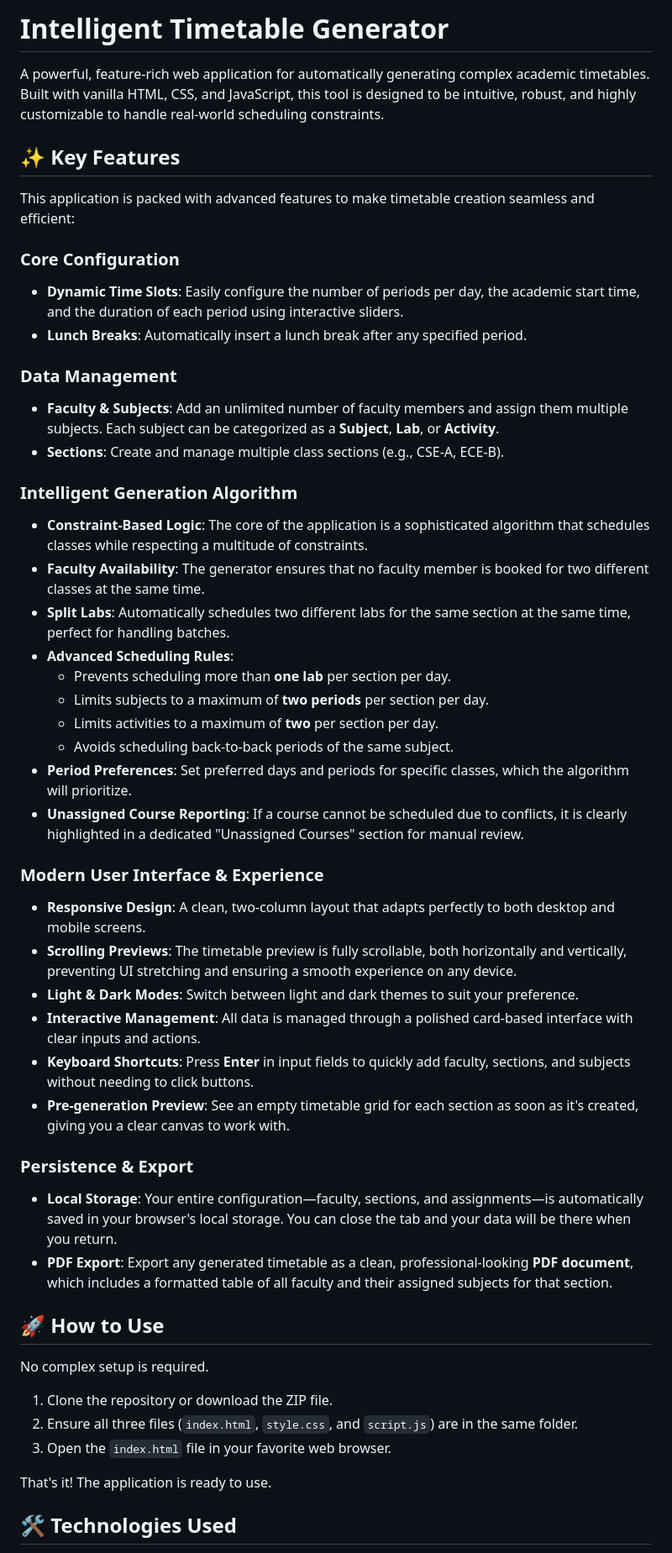
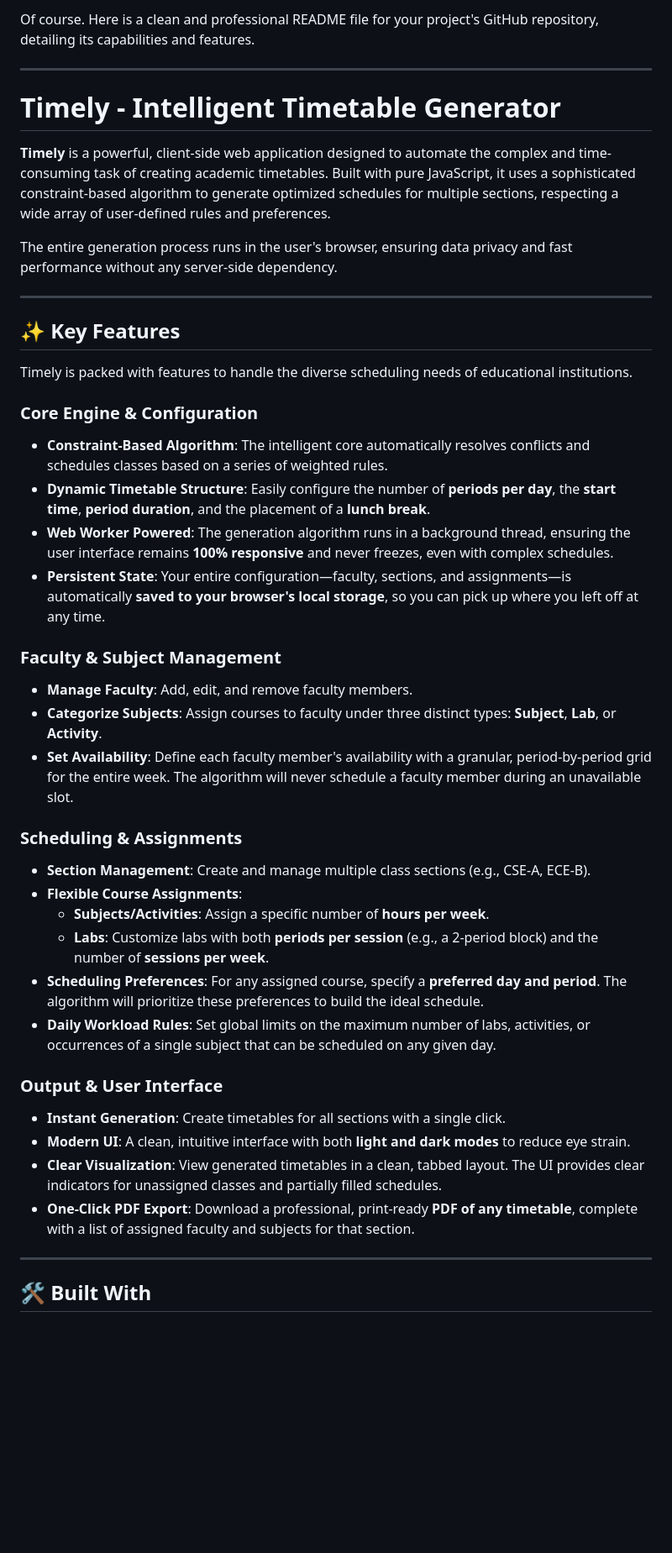
Before and after one commit to gowtham2thrive/Timely, a Markdown page: README.md, the part around the change printed below. Shown: that part at 84% size. Drawn GitHub-style; blank space fills up the shorter version.

```diff
--- a/README.md
+++ b/README.md
@@ -1,54 +1,49 @@
-# Intelligent Timetable Generator
+Of course. Here is a clean and professional README file for your project's GitHub repository, detailing its capabilities and features.
 
-A powerful, feature-rich web application for automatically generating complex academic timetables. Built with vanilla HTML, CSS, and JavaScript, this tool is designed to be intuitive, robust, and highly customizable to handle real-world scheduling constraints.
+-----
 
+# Timely - Intelligent Timetable Generator
 
+**Timely** is a powerful, client-side web application designed to automate the complex and time-consuming task of creating academic timetables. Built with pure JavaScript, it uses a sophisticated constraint-based algorithm to generate optimized schedules for multiple sections, respecting a wide array of user-defined rules and preferences.
+
+The entire generation process runs in the user's browser, ensuring data privacy and fast performance without any server-side dependency.
+
+-----
 
 ## ✨ Key Features
 
-This application is packed with advanced features to make timetable creation seamless and efficient:
+Timely is packed with features to handle the diverse scheduling needs of educational institutions.
 
-### Core Configuration
--   **Dynamic Time Slots**: Easily configure the number of periods per day, the academic start time, and the duration of each period using interactive sliders.
--   **Lunch Breaks**: Automatically insert a lunch break after any specified period.
+### Core Engine & Configuration
 
-### Data Management
--   **Faculty & Subjects**: Add an unlimited number of faculty members and assign them multiple subjects. Each subject can be categorized as a **Subject**, **Lab**, or **Activity**.
--   **Sections**: Create and manage multiple class sections (e.g., CSE-A, ECE-B).
+  * **Constraint-Based Algorithm**: The intelligent core automatically resolves conflicts and schedules classes based on a series of weighted rules.
+  * **Dynamic Timetable Structure**: Easily configure the number of **periods per day**, the **start time**, **period duration**, and the placement of a **lunch break**.
+  * **Web Worker Powered**: The generation algorithm runs in a background thread, ensuring the user interface remains **100% responsive** and never freezes, even with complex schedules.
+  * **Persistent State**: Your entire configuration—faculty, sections, and assignments—is automatically **saved to your browser's local storage**, so you can pick up where you left off at any time.
 
-### Intelligent Generation Algorithm
--   **Constraint-Based Logic**: The core of the application is a sophisticated algorithm that schedules classes while respecting a multitude of constraints.
--   **Faculty Availability**: The generator ensures that no faculty member is booked for two different classes at the same time.
--   **Split Labs**: Automatically schedules two different labs for the same section at the same time, perfect for handling batches.
--   **Advanced Scheduling Rules**:
-    -   Prevents scheduling more than **one lab** per section per day.
-    -   Limits subjects to a maximum of **two periods** per section per day.
-    -   Limits activities to a maximum of **two** per section per day.
-    -   Avoids scheduling back-to-back periods of the same subject.
--   **Period Preferences**: Set preferred days and periods for specific classes, which the algorithm will prioritize.
--   **Unassigned Course Reporting**: If a course cannot be scheduled due to conflicts, it is clearly highlighted in a dedicated "Unassigned Courses" section for manual review.
+### Faculty & Subject Management
 
-### Modern User Interface & Experience
--   **Responsive Design**: A clean, two-column layout that adapts perfectly to both desktop and mobile screens.
--   **Scrolling Previews**: The timetable preview is fully scrollable, both horizontally and vertically, preventing UI stretching and ensuring a smooth experience on any device.
--   **Light & Dark Modes**: Switch between light and dark themes to suit your preference.
--   **Interactive Management**: All data is managed through a polished card-based interface with clear inputs and actions.
--   **Keyboard Shortcuts**: Press **Enter** in input fields to quickly add faculty, sections, and subjects without needing to click buttons.
--   **Pre-generation Preview**: See an empty timetable grid for each section as soon as it's created, giving you a clear canvas to work with.
+  * **Manage Faculty**: Add, edit, and remove faculty members.
+  * **Categorize Subjects**: Assign courses to faculty under three distinct types: **Subject**, **Lab**, or **Activity**.
+  * **Set Availability**: Define each faculty member's availability with a granular, period-by-period grid for the entire week. The algorithm will never schedule a faculty member during an unavailable slot.
 
-### Persistence & Export
--   **Local Storage**: Your entire configuration—faculty, sections, and assignments—is automatically saved in your browser's local storage. You can close the tab and your data will be there when you return.
--   **PDF Export**: Export any generated timetable as a clean, professional-looking **PDF document**, which includes a formatted table of all faculty and their assigned subjects for that section.
+### Scheduling & Assignments
 
-## 🚀 How to Use
+  * **Section Management**: Create and manage multiple class sections (e.g., CSE-A, ECE-B).
+  * **Flexible Course Assignments**:
+      * **Subjects/Activities**: Assign a specific number of **hours per week**.
+      * **Labs**: Customize labs with both **periods per session** (e.g., a 2-period block) and the number of **sessions per week**.
+  * **Scheduling Preferences**: For any assigned course, specify a **preferred day and period**. The algorithm will prioritize these preferences to build the ideal schedule.
+  * **Daily Workload Rules**: Set global limits on the maximum number of labs, activities, or occurrences of a single subject that can be scheduled on any given day.
 
-No complex setup is required.
+### Output & User Interface
 
-1.  Clone the repository or download the ZIP file.
-2.  Ensure all three files (`index.html`, `style.css`, and `script.js`) are in the same folder.
-3.  Open the `index.html` file in your favorite web browser.
+  * **Instant Generation**: Create timetables for all sections with a single click.
+  * **Modern UI**: A clean, intuitive interface with both **light and dark modes** to reduce eye strain.
+  * **Clear Visualization**: View generated timetables in a clean, tabbed layout. The UI provides clear indicators for unassigned classes and partially filled schedules.
+  * **One-Click PDF Export**: Download a professional, print-ready **PDF of any timetable**, complete with a list of assigned faculty and subjects for that section.
 
-That's it! The application is ready to use.
+-----
 
-## 🛠️ Technologies Used
+## 🛠️ Built With
 
```
Also changed, not shown: other parts of README.md (+31 -5 lines).
